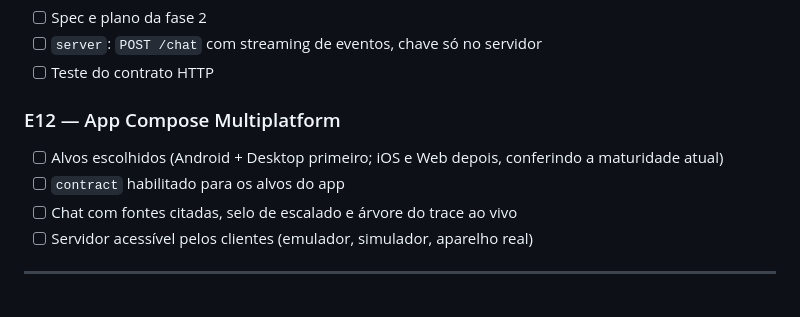
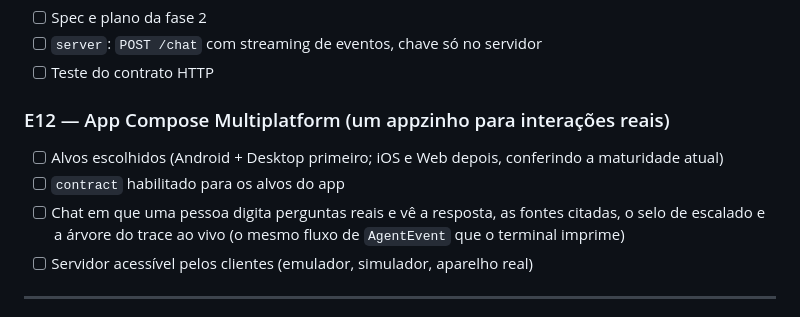
Before and after one commit to diegoferreiracaetano/dsupport-kt, a Markdown page: CHECKLIST.pt-BR.md, the part around the change. Rendered like a GitHub page.

Commit message:
Docs: objetivo do appzinho da fase 2 no checklist

```diff
--- a/CHECKLIST.pt-BR.md
+++ b/CHECKLIST.pt-BR.md
@@ -116,10 +116,10 @@ Projeto novo e separado do estudo `DsupportKotlin`. Kotlin Multiplatform, Clean
 - [ ] `server`: `POST /chat` com streaming de eventos, chave só no servidor
 - [ ] Teste do contrato HTTP
 
-### E12 — App Compose Multiplatform
+### E12 — App Compose Multiplatform (um appzinho para interações reais)
 - [ ] Alvos escolhidos (Android + Desktop primeiro; iOS e Web depois, conferindo a maturidade atual)
 - [ ] `contract` habilitado para os alvos do app
-- [ ] Chat com fontes citadas, selo de escalado e árvore do trace ao vivo
+- [ ] Chat em que uma pessoa digita perguntas reais e vê a resposta, as fontes citadas, o selo de escalado e a árvore do trace ao vivo (o mesmo fluxo de `AgentEvent` que o terminal imprime)
 - [ ] Servidor acessível pelos clientes (emulador, simulador, aparelho real)
 
 ---
```
Also changed, not shown: CHECKLIST.md (+2 -2 lines).
